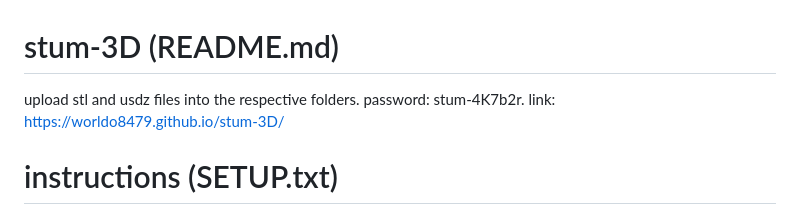
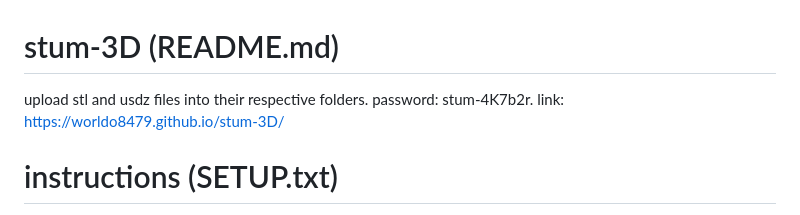
Before and after one commit to Worldo8479/stum-3D, a Markdown page: README.md, the part around the change. Rendered like a GitHub page.

Commit message:
Fix grammatical error in README.md

```diff
--- a/README.md
+++ b/README.md
@@ -1,5 +1,5 @@
 # stum-3D (README.md)
-upload stl and usdz files into the respective folders. password: stum-4K7b2r. link: [https://worldo8479.github.io/stum-3D/](https://worldo8479.github.io/stum-3D/)
+upload stl and usdz files into their respective folders. password: stum-4K7b2r. link: [https://worldo8479.github.io/stum-3D/](https://worldo8479.github.io/stum-3D/)
 
 # instructions (SETUP.txt)
 Model archive — GitHub Pages model library
```
